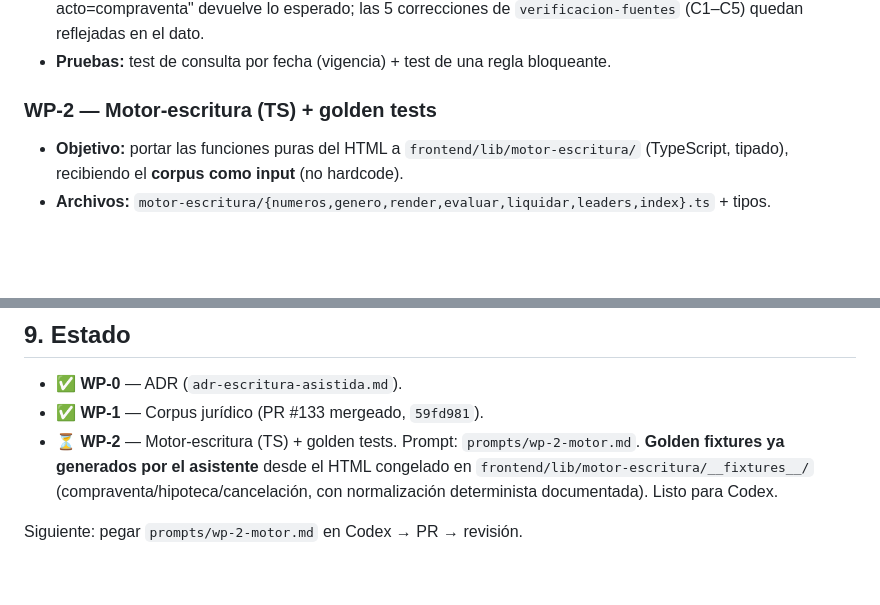
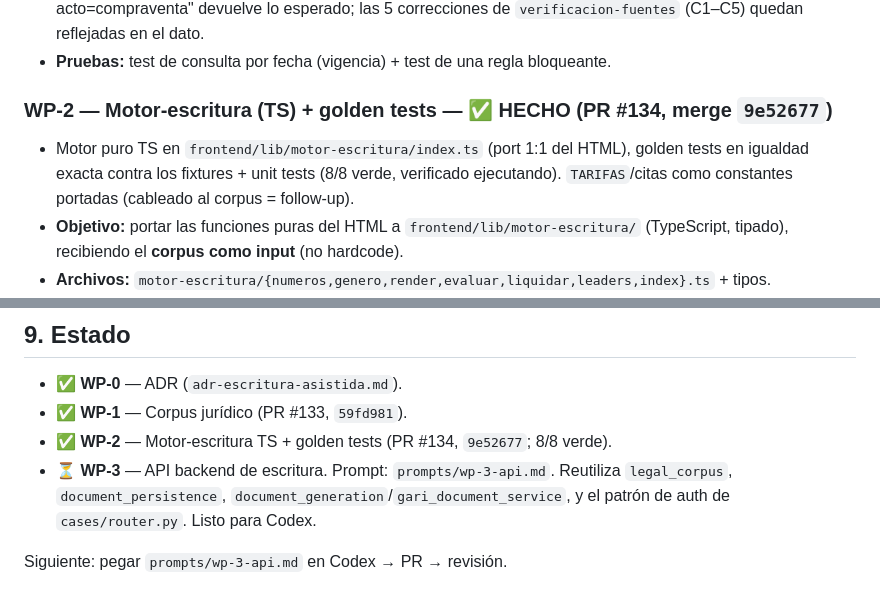
Before and after one commit to cesargiraldoa/EasyProNotarial-2, a Markdown page: docs/ecosistema-notarial/plan-port-software.md, 2 parts joined by grey strips. Drawn GitHub-style; blank space fills up the shorter version.

Commit message:
docs(escritura): WP-3 prompt (API backend) + marca WP-2 hecho
- prompts/wp-3-api.md: prompt para Codex del módulo backend/app/modules/
  escritura/ — 4 endpoints (corpus por fecha, GET/PUT estado del caso en
  case_act_data, POST documento HTML→DOCX). Reutiliza legal_corpus,
  document_persistence, document_generation/gari_document_service y el
  patrón de auth de cases/router.py; sin reinventar. Guarda de bloqueantes
  (409) y proyección a case_participants como follow-up.
- plan-port-software.md: WP-2 marcado hecho (PR #134), WP-3 listo.

Co-Authored-By: Claude Opus 4.8 <noreply@anthropic.com>
Claude-Session: https://claude.ai/code/session_01FDWDg2HvdpUe9pj6KvHAL1

```diff
--- a/docs/ecosistema-notarial/plan-port-software.md
+++ b/docs/ecosistema-notarial/plan-port-software.md
@@ -72,7 +72,8 @@
 - **Aceptación:** `alembic upgrade head` ok; seed carga; consulta "normas/tarifas vigentes a fecha X para acto=compraventa" devuelve lo esperado; las 5 correcciones de `verificacion-fuentes` (C1–C5) quedan reflejadas en el dato.
 - **Pruebas:** test de consulta por fecha (vigencia) + test de una regla bloqueante.
 
-### WP-2 — Motor-escritura (TS) + golden tests
+### WP-2 — Motor-escritura (TS) + golden tests — ✅ HECHO (PR #134, merge `9e52677`)
+- Motor puro TS en `frontend/lib/motor-escritura/index.ts` (port 1:1 del HTML), golden tests en igualdad exacta contra los fixtures + unit tests (8/8 verde, verificado ejecutando). `TARIFAS`/citas como constantes portadas (cableado al corpus = follow-up).
 - **Objetivo:** portar las funciones puras del HTML a `frontend/lib/motor-escritura/` (TypeScript, tipado), recibiendo el **corpus como input** (no hardcode).
 - **Archivos:** `motor-escritura/{numeros,genero,render,evaluar,liquidar,leaders,index}.ts` + tipos.
 - **Aceptación:** **golden tests** — para compraventa, compraventa+hipoteca y cancelación, dado el mismo caso, la salida coincide con la del HTML congelado (fixtures capturados del HTML).
@@ -140,7 +141,8 @@
 ## 9. Estado
 
 - ✅ **WP-0** — ADR (`adr-escritura-asistida.md`).
-- ✅ **WP-1** — Corpus jurídico (PR #133 mergeado, `59fd981`).
-- ⏳ **WP-2** — Motor-escritura (TS) + golden tests. Prompt: `prompts/wp-2-motor.md`. **Golden fixtures ya generados por el asistente** desde el HTML congelado en `frontend/lib/motor-escritura/__fixtures__/` (compraventa/hipoteca/cancelación, con normalización determinista documentada). Listo para Codex.
+- ✅ **WP-1** — Corpus jurídico (PR #133, `59fd981`).
+- ✅ **WP-2** — Motor-escritura TS + golden tests (PR #134, `9e52677`; 8/8 verde).
+- ⏳ **WP-3** — API backend de escritura. Prompt: `prompts/wp-3-api.md`. Reutiliza `legal_corpus`, `document_persistence`, `document_generation`/`gari_document_service`, y el patrón de auth de `cases/router.py`. Listo para Codex.
 
-Siguiente: pegar `prompts/wp-2-motor.md` en Codex → PR → revisión.
+Siguiente: pegar `prompts/wp-3-api.md` en Codex → PR → revisión.
```
Also changed, not shown: 1 other file.
